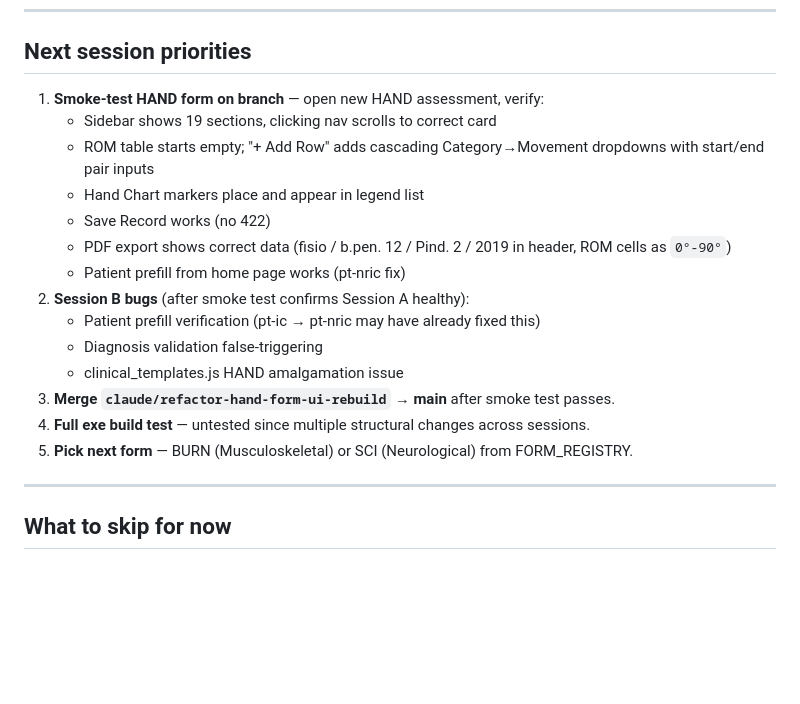
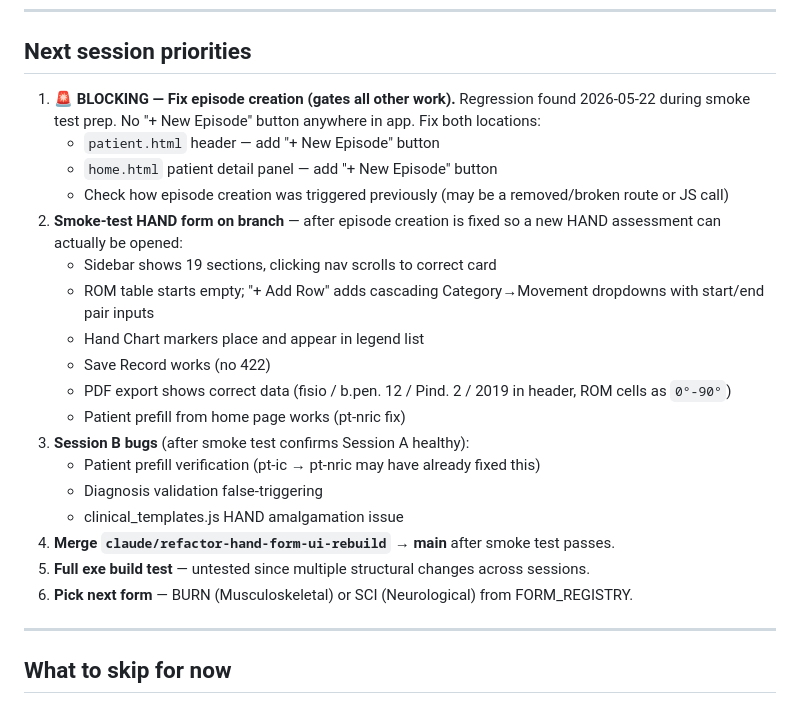
Before and after one commit to PcGoDz/PT_Assessment_Form, a Markdown page: HANDOVER.md, the part around the change. Rendered like a GitHub page; blank space fills up the shorter version.

Commit message:
docs: record blocking episode creation regression (2026-05-22 smoke test)
No + New Episode button exists anywhere — patient.html and home.html
patient detail panel both missing the control. Session B priority #1.

Co-Authored-By: Claude Sonnet 4.6 <noreply@anthropic.com>

```diff
--- a/HANDOVER.md
+++ b/HANDOVER.md
@@ -45,20 +45,24 @@ Commit: `238bae8` — 7 files changed, +1,434 / –731 lines. **Not yet merged t
 
 ## Next session priorities
 
-1. **Smoke-test HAND form on branch** — open new HAND assessment, verify:
+1. **🚨 BLOCKING — Fix episode creation (gates all other work).** Regression found 2026-05-22 during smoke test prep. No "+ New Episode" button anywhere in app. Fix both locations:
+   - `patient.html` header — add "+ New Episode" button
+   - `home.html` patient detail panel — add "+ New Episode" button
+   - Check how episode creation was triggered previously (may be a removed/broken route or JS call)
+2. **Smoke-test HAND form on branch** — after episode creation is fixed so a new HAND assessment can actually be opened:
    - Sidebar shows 19 sections, clicking nav scrolls to correct card
    - ROM table starts empty; "+ Add Row" adds cascading Category→Movement dropdowns with start/end pair inputs
    - Hand Chart markers place and appear in legend list
    - Save Record works (no 422)
    - PDF export shows correct data (fisio / b.pen. 12 / Pind. 2 / 2019 in header, ROM cells as `0°-90°`)
    - Patient prefill from home page works (pt-nric fix)
-2. **Session B bugs** (after smoke test confirms Session A healthy):
+3. **Session B bugs** (after smoke test confirms Session A healthy):
    - Patient prefill verification (pt-ic → pt-nric may have already fixed this)
    - Diagnosis validation false-triggering
    - clinical_templates.js HAND amalgamation issue
-3. **Merge `claude/refactor-hand-form-ui-rebuild` → main** after smoke test passes.
-4. **Full exe build test** — untested since multiple structural changes across sessions.
-5. **Pick next form** — BURN (Musculoskeletal) or SCI (Neurological) from FORM_REGISTRY.
+4. **Merge `claude/refactor-hand-form-ui-rebuild` → main** after smoke test passes.
+5. **Full exe build test** — untested since multiple structural changes across sessions.
+6. **Pick next form** — BURN (Musculoskeletal) or SCI (Neurological) from FORM_REGISTRY.
 
 ---
 
```
Also changed, not shown: BACKLOG.md (+2 -0 lines).
